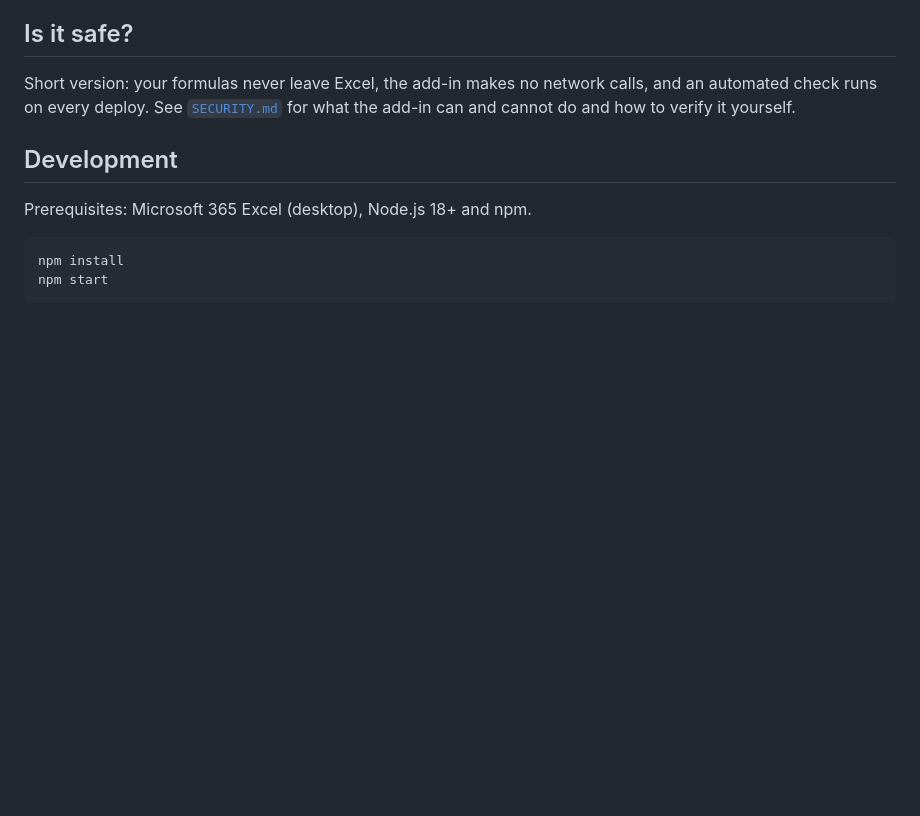
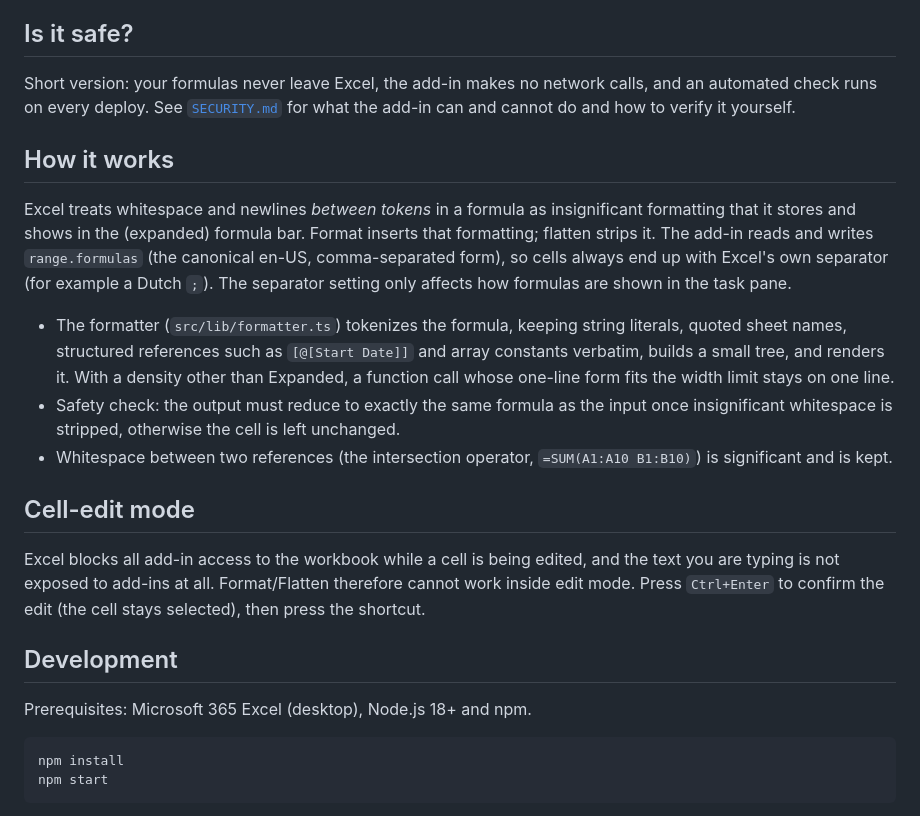
Before and after one commit to KMailMom/excel-formula-formatter, a Markdown page: README.md, the part around one of its changes. Rendered like a GitHub page; blank space fills up the shorter version.

```diff
--- a/README.md
+++ b/README.md
@@ -101,6 +79,32 @@ Microsoft's documented "shared folder catalog" method, if you prefer not to run
 Short version: your formulas never leave Excel, the add-in makes no network calls, and an
 automated check runs on every deploy. See [`SECURITY.md`](SECURITY.md) for what the
 add-in can and cannot do and how to verify it yourself.
+
+## How it works
+
+Excel treats whitespace and newlines *between tokens* in a formula as insignificant
+formatting that it stores and shows in the (expanded) formula bar. Format inserts
+that formatting; flatten strips it. The add-in reads and writes `range.formulas` (the
+canonical en-US, comma-separated form), so cells always end up with Excel's own
+separator (for example a Dutch `;`). The separator setting only affects how formulas
+are shown in the task pane.
+
+- The formatter (`src/lib/formatter.ts`) tokenizes the formula, keeping string
+  literals, quoted sheet names, structured references such as `[@[Start Date]]` and
+  array constants verbatim, builds a small tree, and renders it. With a density other
+  than Expanded, a function call whose one-line form fits the width limit stays on one
+  line.
+- Safety check: the output must reduce to exactly the same formula as the input once
+  insignificant whitespace is stripped, otherwise the cell is left unchanged.
+- Whitespace between two references (the intersection operator, `=SUM(A1:A10 B1:B10)`)
+  is significant and is kept.
+
+## Cell-edit mode
+
+Excel blocks all add-in access to the workbook while a cell is being edited, and the
+text you are typing is not exposed to add-ins at all. Format/Flatten therefore cannot
+work inside edit mode. Press `Ctrl+Enter` to confirm the edit (the cell stays
+selected), then press the shortcut.
 
 ## Development
 
```
Also changed, not shown: other parts of README.md (+28 -50 lines), docs/images/button-install.png (added), docs/images/button-online.png (added).
